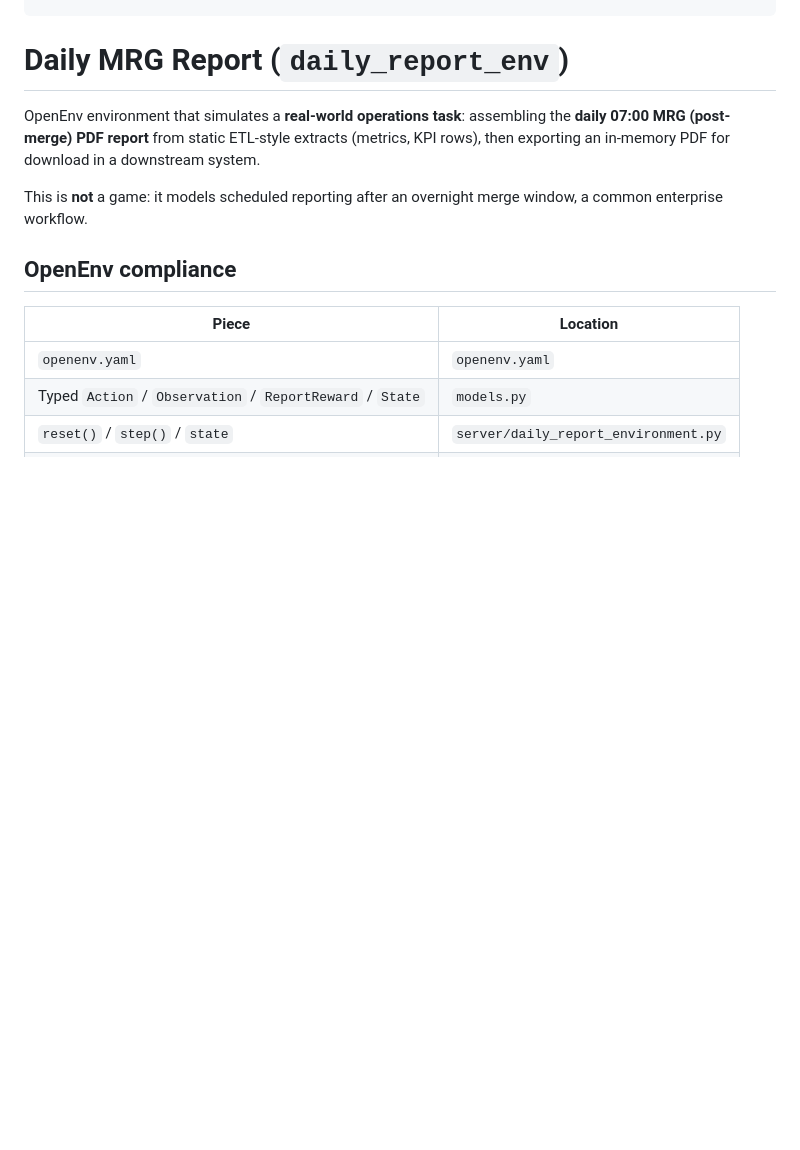
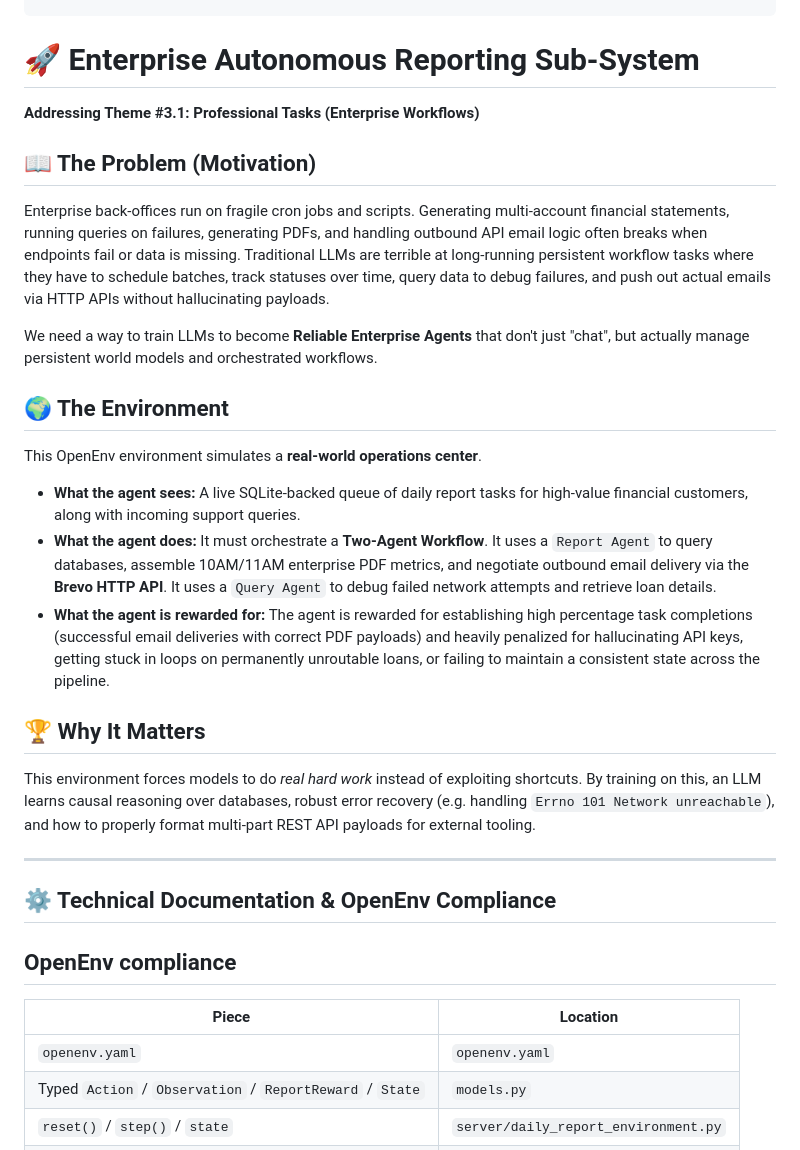
Before and after one commit to VakdeviKankipati/report_generation, a Markdown page: README.md, the part around one of its changes. Rendered like a GitHub page; blank space fills up the shorter version.

```diff
--- a/README.md
+++ b/README.md
@@ -10,11 +10,28 @@ tags:
   - openenv
 ---
 
-# Daily MRG Report (`daily_report_env`)
+# 🚀 Enterprise Autonomous Reporting Sub-System
 
-OpenEnv environment that simulates a **real-world operations task**: assembling the **daily 07:00 MRG (post-merge) PDF report** from static ETL-style extracts (metrics, KPI rows), then exporting an in-memory PDF for download in a downstream system.
+**Addressing Theme #3.1: Professional Tasks (Enterprise Workflows)**
 
-This is **not** a game: it models scheduled reporting after an overnight merge window, a common enterprise workflow.
+## 📖 The Problem (Motivation)
+Enterprise back-offices run on fragile cron jobs and scripts. Generating multi-account financial statements, running queries on failures, generating PDFs, and handling outbound API email logic often breaks when endpoints fail or data is missing. Traditional LLMs are terrible at long-running persistent workflow tasks where they have to schedule batches, track statuses over time, query data to debug failures, and push out actual emails via HTTP APIs without hallucinating payloads.
+
+We need a way to train LLMs to become **Reliable Enterprise Agents** that don't just "chat", but actually manage persistent world models and orchestrated workflows.
+
+## 🌍 The Environment
+This OpenEnv environment simulates a **real-world operations center**.
+* **What the agent sees:** A live SQLite-backed queue of daily report tasks for high-value financial customers, along with incoming support queries.
+* **What the agent does:** It must orchestrate a **Two-Agent Workflow**. It uses a `Report Agent` to query databases, assemble 10AM/11AM enterprise PDF metrics, and negotiate outbound email delivery via the **Brevo HTTP API**. It uses a `Query Agent` to debug failed network attempts and retrieve loan details.
+* **What the agent is rewarded for:** The agent is rewarded for establishing high percentage task completions (successful email deliveries with correct PDF payloads) and heavily penalized for hallucinating API keys, getting stuck in loops on permanently unroutable loans, or failing to maintain a consistent state across the pipeline.
+
+## 🏆 Why It Matters
+This environment forces models to do *real hard work* instead of exploiting shortcuts. By training on this, an LLM learns causal reasoning over databases, robust error recovery (e.g. handling `Errno 101 Network unreachable`), and how to properly format multi-part REST API payloads for external tooling.
+
+---
+
+## ⚙️ Technical Documentation & OpenEnv Compliance
+
 
 ## OpenEnv compliance
 
```
Also changed, not shown: other parts of README.md (+5 -1 lines).
